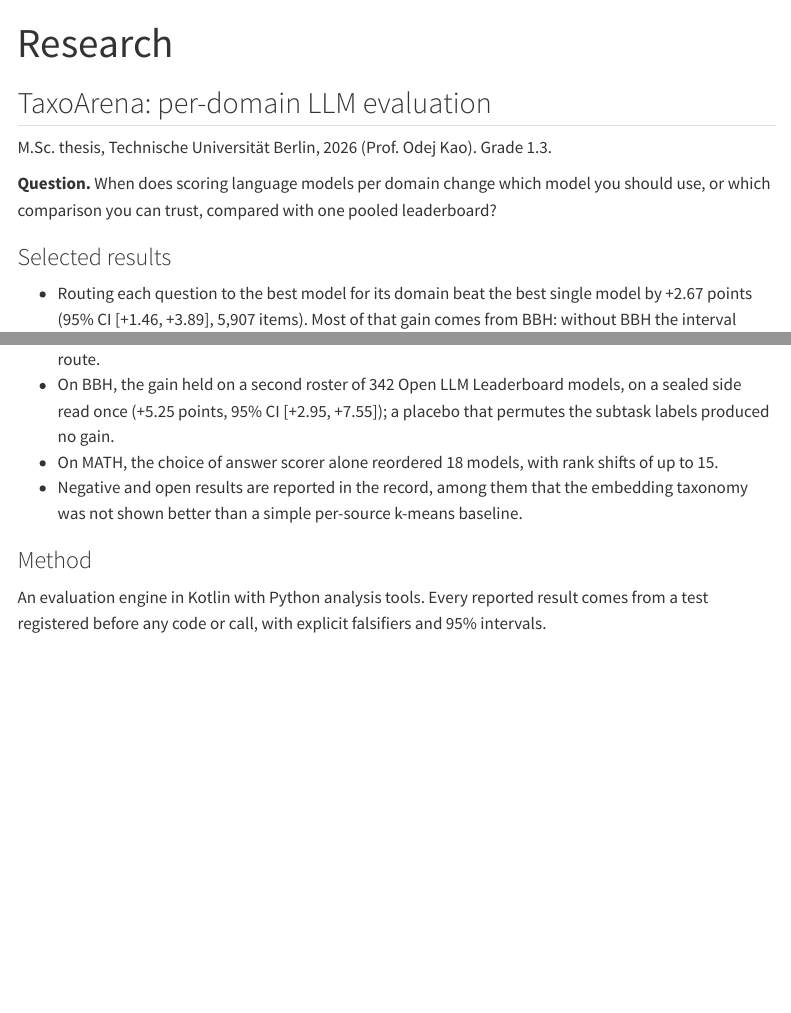
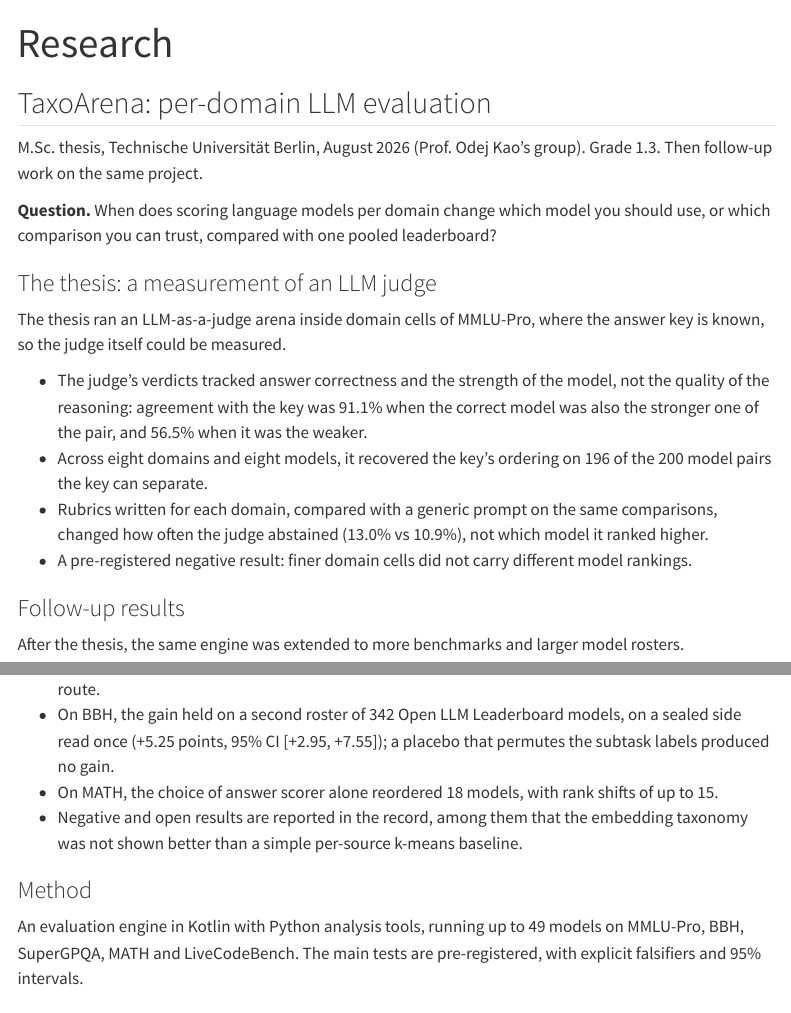
Before and after one commit to 0ctave/0ctave.github.io, a Quarto document (research.qmd): the page in a window 1100 px wide, from its top, and a second part further down, joined at a grey line. Rendered offline with R 4.5, knitr and Pandoc in place of Quarto, with nearby package versions; menus at the side of the page are left out.

Commit message:
Separate the thesis from the follow-up work on the Research and Home pages
The thesis PDF covers the LLM-judge measurement on MMLU-Pro; the 49-model, BBH, MATH and routing
results come from the TaxoArena follow-up. Add the thesis's own results from its abstract.

Co-Authored-By: Claude Opus 5.5 <noreply@anthropic.com>
Claude-Session: https://claude.ai/code/session_01RzdWqc3PqmbnKoN6HLqgKe

```diff
--- a/research.qmd
+++ b/research.qmd
@@ -4,7 +4,7 @@ title: "Research"
 
 ## TaxoArena: per-domain LLM evaluation
 
-[M.Sc. thesis, Technische Universität Berlin, 2026 (Prof. Odej Kao). Grade 1.3.]{.page-meta}
+[M.Sc. thesis, Technische Universität Berlin, August 2026 (Prof. Odej Kao's group). Grade 1.3. Then follow-up work on the same project.]{.page-meta}
 
 ::: {.lede}
 **Question.** When does scoring language models per domain change which model you should use, or which comparison
@@ -16,5 +17,21 @@ you can trust, compared with one pooled leaderboard?
 
-### Selected results {.section-label}
+### The thesis: a measurement of an LLM judge {.section-label}
+
+The thesis ran an LLM-as-a-judge arena inside domain cells of MMLU-Pro, where the answer key is known, so the judge
+itself could be measured.
+
+- The judge's verdicts tracked answer correctness and the strength of the model, not the quality of the reasoning:
+  agreement with the key was 91.1% when the correct model was also the stronger one of the pair, and 56.5% when it was
+  the weaker.
+- Across eight domains and eight models, it recovered the key's ordering on 196 of the 200 model pairs the key can
+  separate.
+- Rubrics written for each domain, compared with a generic prompt on the same comparisons, changed how often the
+  judge abstained (13.0% vs 10.9%), not which model it ranked higher.
+- A pre-registered negative result: finer domain cells did not carry different model rankings.
+
+### Follow-up results {.section-label}
+
+After the thesis, the same engine was extended to more benchmarks and larger model rosters.
 
 - Routing each question to the best model for its domain beat the best single model by +2.67 points
   (95% CI [+1.46, +3.89], 5,907 items). Most of that gain comes from BBH: without BBH the interval includes zero,
@@ -27,8 +44,8 @@ you can trust, compared with one pooled leaderboard?
 
 ### Method {.section-label}
 
-An evaluation engine in Kotlin with Python analysis tools. Every reported result comes from a test
-registered before any code or call, with explicit falsifiers and 95% intervals.
+An evaluation engine in Kotlin with Python analysis tools, running up to 49 models on MMLU-Pro, BBH, SuperGPQA, MATH
+and LiveCodeBench. The main tests are pre-registered, with explicit falsifiers and 95% intervals.
 
 ### Links {.section-label}
 
```
Also changed, not shown: index.qmd (+5 -4 lines), research.qmd (5 more changed lines).
